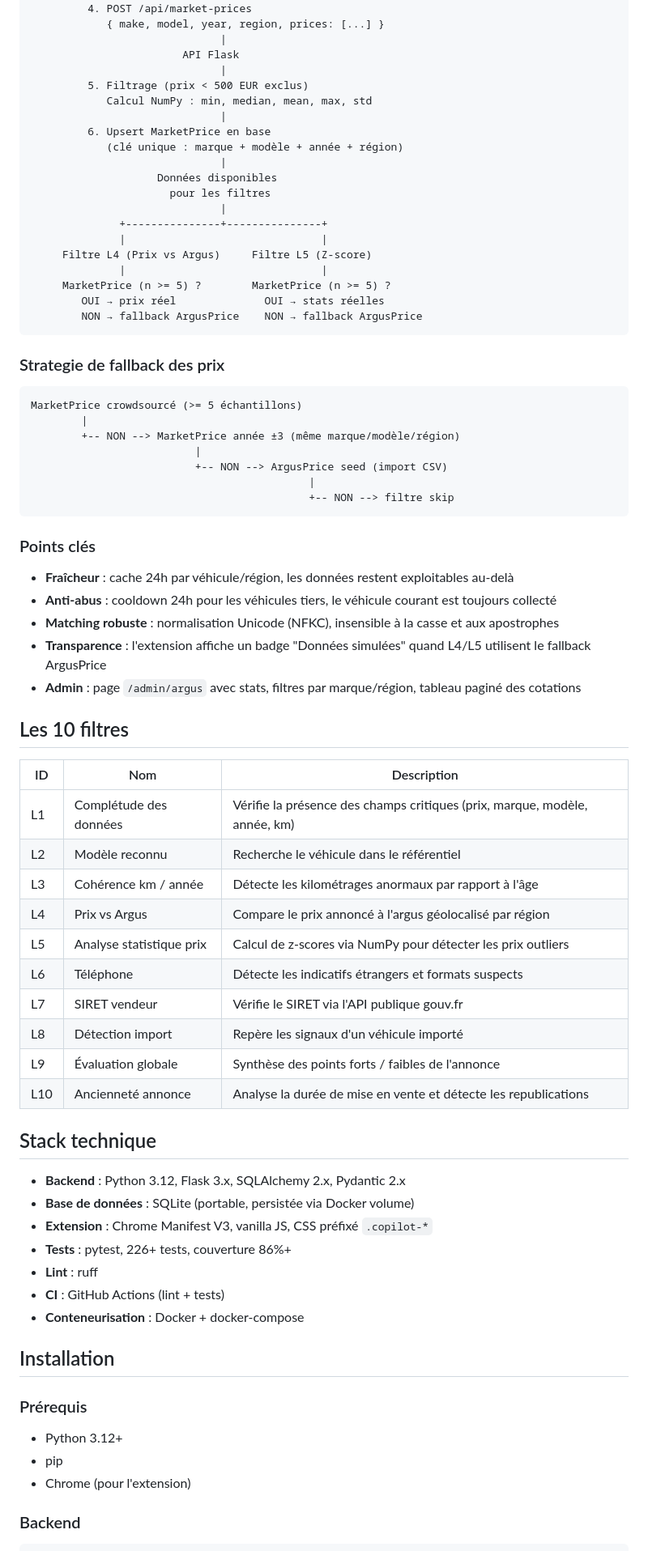
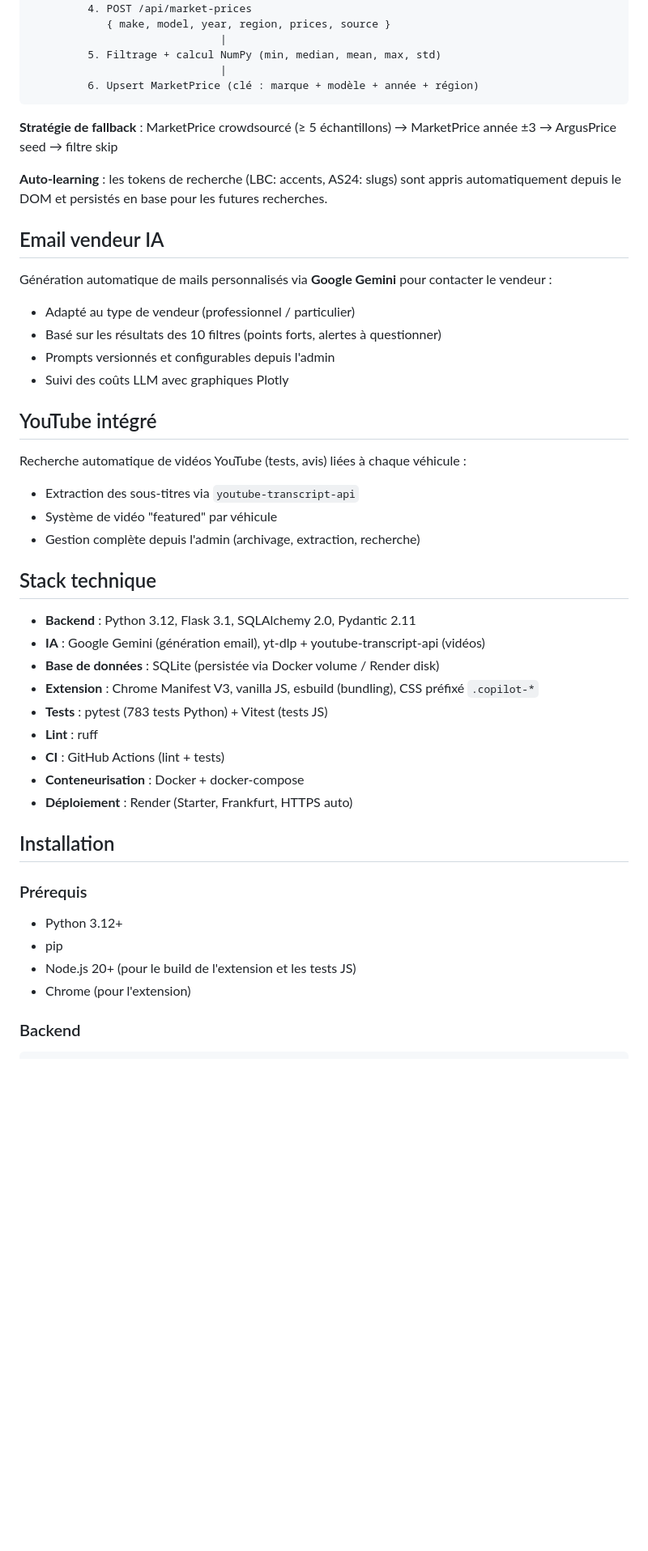
Before and after one commit to malikkaraoui/Co-Pilot, a Markdown page: README.md, the part around one of its changes. Shown at 81% size. Drawn GitHub-style; blank space fills up the shorter version.

````diff
--- a/README.md
+++ b/README.md
@@ -55,71 +86,44 @@ Chaque utilisateur qui analyse une annonce contribue automatiquement à enrichir
                               |
          4. POST /api/market-prices
-            { make, model, year, region, prices: [...] }
+            { make, model, year, region, prices, source }
                               |
-                        API Flask
+         5. Filtrage + calcul NumPy (min, median, mean, max, std)
                               |
-         5. Filtrage (prix < 500 EUR exclus)
-            Calcul NumPy : min, median, mean, max, std
-                              |
-         6. Upsert MarketPrice en base
-            (clé unique : marque + modèle + année + région)
-                              |
-                    Données disponibles
-                      pour les filtres
-                              |
-              +---------------+---------------+
-              |                               |
-     Filtre L4 (Prix vs Argus)     Filtre L5 (Z-score)
-              |                               |
-     MarketPrice (n >= 5) ?        MarketPrice (n >= 5) ?
-        OUI → prix réel              OUI → stats réelles
-        NON → fallback ArgusPrice    NON → fallback ArgusPrice
+         6. Upsert MarketPrice (clé : marque + modèle + année + région)
 ```
 
-### Strategie de fallback des prix
+**Stratégie de fallback** : MarketPrice crowdsourcé (≥ 5 échantillons) → MarketPrice année ±3 → ArgusPrice seed → filtre skip
 
-```text
-MarketPrice crowdsourcé (>= 5 échantillons)
-        |
-        +-- NON --> MarketPrice année ±3 (même marque/modèle/région)
-                          |
-                          +-- NON --> ArgusPrice seed (import CSV)
-                                            |
-                                            +-- NON --> filtre skip
-```
+**Auto-learning** : les tokens de recherche (LBC: accents, AS24: slugs) sont appris automatiquement depuis le DOM et persistés en base pour les futures recherches.
 
-### Points clés
+## Email vendeur IA
 
-- **Fraîcheur** : cache 24h par véhicule/région, les données restent exploitables au-delà
-- **Anti-abus** : cooldown 24h pour les véhicules tiers, le véhicule courant est toujours collecté
-- **Matching robuste** : normalisation Unicode (NFKC), insensible à la casse et aux apostrophes
-- **Transparence** : l'extension affiche un badge "Données simulées" quand L4/L5 utilisent le fallback ArgusPrice
-- **Admin** : page `/admin/argus` avec stats, filtres par marque/région, tableau paginé des cotations
+Génération automatique de mails personnalisés via **Google Gemini** pour contacter le vendeur :
 
-## Les 10 filtres
+- Adapté au type de vendeur (professionnel / particulier)
+- Basé sur les résultats des 10 filtres (points forts, alertes à questionner)
+- Prompts versionnés et configurables depuis l'admin
+- Suivi des coûts LLM avec graphiques Plotly
 
-| ID  | Nom                      | Description                                                                 |
-| --- | ------------------------ | --------------------------------------------------------------------------- |
-| L1  | Complétude des données   | Vérifie la présence des champs critiques (prix, marque, modèle, année, km)  |
-| L2  | Modèle reconnu           | Recherche le véhicule dans le référentiel                                   |
-| L3  | Cohérence km / année     | Détecte les kilométrages anormaux par rapport à l'âge                       |
-| L4  | Prix vs Argus            | Compare le prix annoncé à l'argus géolocalisé par région                    |
-| L5  | Analyse statistique prix | Calcul de z-scores via NumPy pour détecter les prix outliers                |
-| L6  | Téléphone                | Détecte les indicatifs étrangers et formats suspects                        |
-| L7  | SIRET vendeur            | Vérifie le SIRET via l'API publique gouv.fr                                 |
-| L8  | Détection import         | Repère les signaux d'un véhicule importé                                    |
-| L9  | Évaluation globale       | Synthèse des points forts / faibles de l'annonce                            |
-| L10 | Ancienneté annonce       | Analyse la durée de mise en vente et détecte les republications             |
+## YouTube intégré
+
+Recherche automatique de vidéos YouTube (tests, avis) liées à chaque véhicule :
+
+- Extraction des sous-titres via `youtube-transcript-api`
+- Système de vidéo "featured" par véhicule
+- Gestion complète depuis l'admin (archivage, extraction, recherche)
 
 ## Stack technique
 
-- **Backend** : Python 3.12, Flask 3.x, SQLAlchemy 2.x, Pydantic 2.x
-- **Base de données** : SQLite (portable, persistée via Docker volume)
-- **Extension** : Chrome Manifest V3, vanilla JS, CSS préfixé `.copilot-*`
-- **Tests** : pytest, 226+ tests, couverture 86%+
+- **Backend** : Python 3.12, Flask 3.1, SQLAlchemy 2.0, Pydantic 2.11
+- **IA** : Google Gemini (génération email), yt-dlp + youtube-transcript-api (vidéos)
+- **Base de données** : SQLite (persistée via Docker volume / Render disk)
+- **Extension** : Chrome Manifest V3, vanilla JS, esbuild (bundling), CSS préfixé `.copilot-*`
+- **Tests** : pytest (783 tests Python) + Vitest (tests JS)
 - **Lint** : ruff
 - **CI** : GitHub Actions (lint + tests)
 - **Conteneurisation** : Docker + docker-compose
+- **Déploiement** : Render (Starter, Frankfurt, HTTPS auto)
 
 ## Installation
 
@@ -127,6 +131,7 @@ MarketPrice crowdsourcé (>= 5 échantillons)
 
 - Python 3.12+
 - pip
+- Node.js 20+ (pour le build de l'extension et les tests JS)
 - Chrome (pour l'extension)
 
 ### Backend
````
Also changed, not shown: other parts of README.md (+124 -75 lines).
